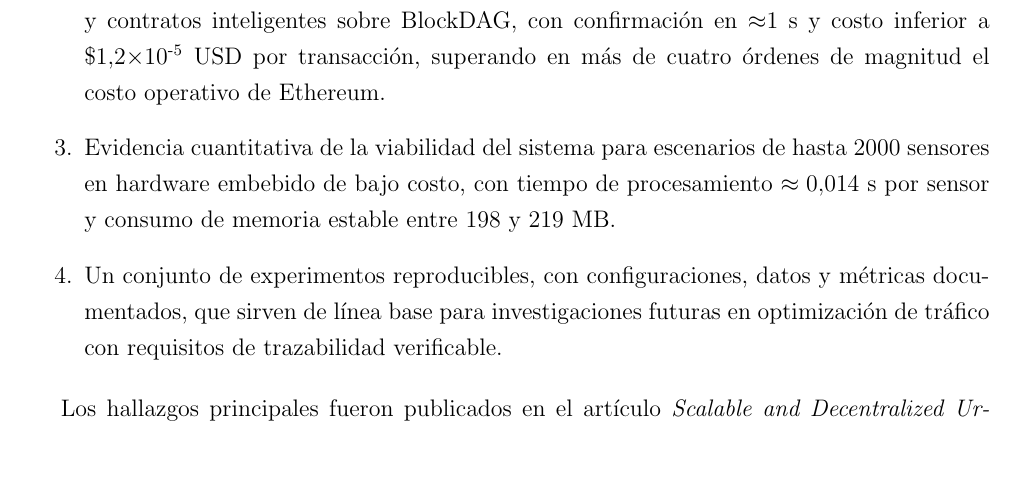
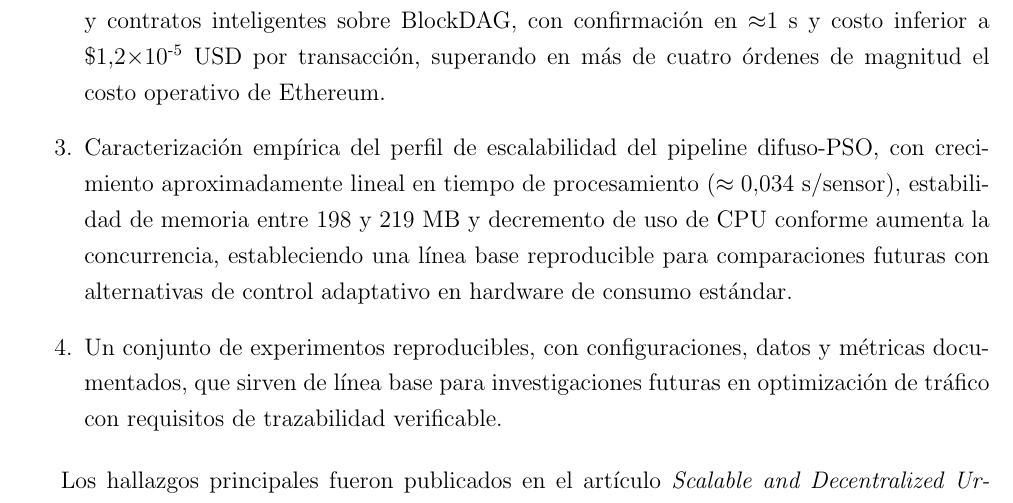
Before and after one commit to majodkw/tesis, a LaTeX thesis (main.tex, which reads introduccion.tex): part of page 19 of 74, cut so that both start at the same text, the shorter picture padded with empty space. Compiled offline with pdfLaTeX.

Commit message:
critica cap1: reformulación de contribución 3
Contribución 3 reescrita para distinguirla de la 1: en lugar de repetir "viabilidad del sistema", describe la caracterización empírica del perfil de escalabilidad (pendiente lineal, estabilidad de memoria, decremento de CPU) como línea base reproducible para comparaciones futuras.

```diff
--- a/introduccion.tex
+++ b/introduccion.tex
@@ -100,9 +100,12 @@ El presente trabajo realiza las siguientes contribuciones:
           costo inferior a \$1{,}2$\times$10\textsuperscript{-5}~USD por transacción,
           superando en más de cuatro órdenes de magnitud el costo operativo de Ethereum.
 
-    \item Evidencia cuantitativa de la viabilidad del sistema para escenarios de hasta 2000
-          sensores en hardware embebido de bajo costo, con tiempo de procesamiento
-          $\approx 0{,}014$~s por sensor y consumo de memoria estable entre 198 y 219~MB.
+    \item Caracterización empírica del perfil de escalabilidad del pipeline difuso-PSO,
+          con crecimiento aproximadamente lineal en tiempo de procesamiento
+          ($\approx 0{,}034$~s/sensor), estabilidad de memoria entre 198 y 219~MB y
+          decremento de uso de CPU conforme aumenta la concurrencia, estableciendo una
+          línea base reproducible para comparaciones futuras con alternativas de control
+          adaptativo en hardware de consumo estándar.
 
     \item Un conjunto de experimentos reproducibles, con configuraciones, datos y métricas
           documentados, que sirven de línea base para investigaciones futuras en optimización
```
